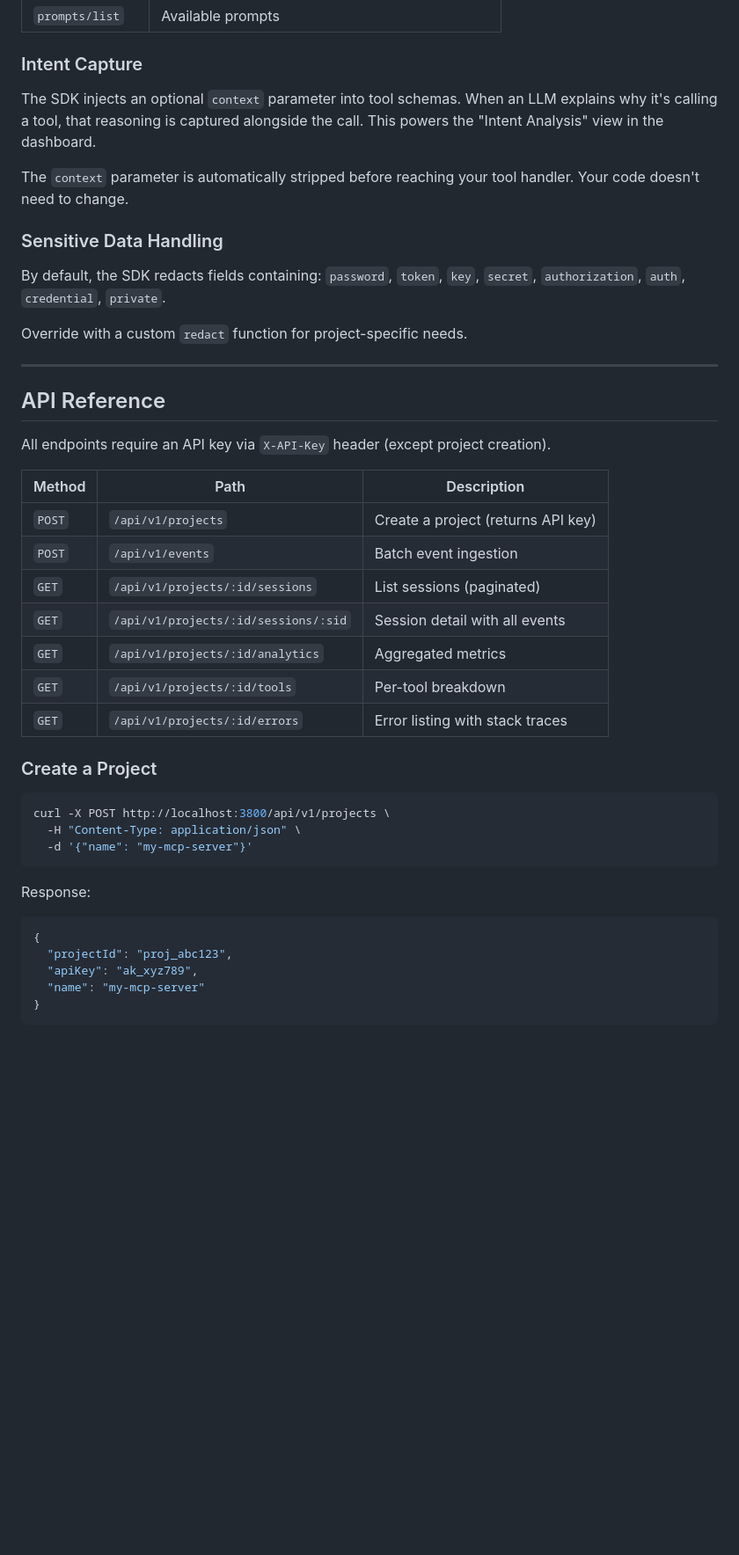
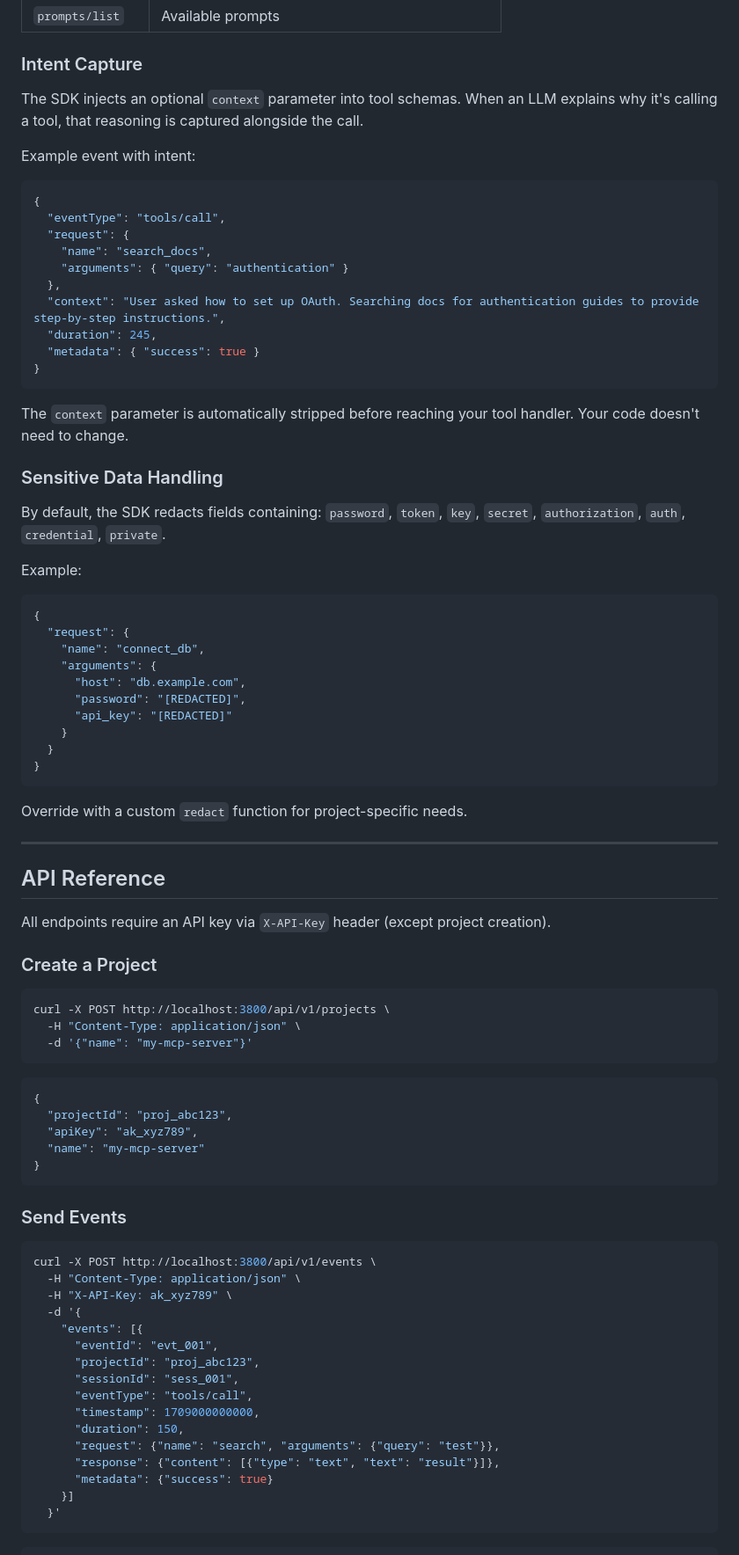
Before and after one commit to JR2321/mcp-analytics, a Markdown page: README.md, the part around one of its changes. Shown at 88% size. Rendered like a GitHub page; blank space fills up the shorter version.

````diff
--- a/README.md
+++ b/README.md
@@ -179,13 +206,43 @@ track(server, projectId, {
 
 ### Intent Capture
 
-The SDK injects an optional `context` parameter into tool schemas. When an LLM explains why it's calling a tool, that reasoning is captured alongside the call. This powers the "Intent Analysis" view in the dashboard.
+The SDK injects an optional `context` parameter into tool schemas. When an LLM explains why it's calling a tool, that reasoning is captured alongside the call.
+
+Example event with intent:
+
+```json
+{
+  "eventType": "tools/call",
+  "request": {
+    "name": "search_docs",
+    "arguments": { "query": "authentication" }
+  },
+  "context": "User asked how to set up OAuth. Searching docs for authentication guides to provide step-by-step instructions.",
+  "duration": 245,
+  "metadata": { "success": true }
+}
+```
 
 The `context` parameter is automatically stripped before reaching your tool handler. Your code doesn't need to change.
 
 ### Sensitive Data Handling
 
 By default, the SDK redacts fields containing: `password`, `token`, `key`, `secret`, `authorization`, `auth`, `credential`, `private`.
+
+Example:
+
+```json
+{
+  "request": {
+    "name": "connect_db",
+    "arguments": {
+      "host": "db.example.com",
+      "password": "[REDACTED]",
+      "api_key": "[REDACTED]"
+    }
+  }
+}
+```
 
 Override with a custom `redact` function for project-specific needs.
 
@@ -195,16 +252,6 @@ Override with a custom `redact` function for project-specific needs.
 
 All endpoints require an API key via `X-API-Key` header (except project creation).
 
-| Method | Path | Description |
-|--------|------|-------------|
-| `POST` | `/api/v1/projects` | Create a project (returns API key) |
-| `POST` | `/api/v1/events` | Batch event ingestion |
-| `GET` | `/api/v1/projects/:id/sessions` | List sessions (paginated) |
-| `GET` | `/api/v1/projects/:id/sessions/:sid` | Session detail with all events |
-| `GET` | `/api/v1/projects/:id/analytics` | Aggregated metrics |
-| `GET` | `/api/v1/projects/:id/tools` | Per-tool breakdown |
-| `GET` | `/api/v1/projects/:id/errors` | Error listing with stack traces |
-
 ### Create a Project
 
 ```bash
@@ -213,9 +260,32 @@ curl -X POST http://localhost:3800/api/v1/projects \
   -d '{"name": "my-mcp-server"}'
 ```
 
-Response:
 ```json
 {
   "projectId": "proj_abc123",
   "apiKey": "ak_xyz789",
   "name": "my-mcp-server"
+}
+```
+
+### Send Events
+
+```bash
+curl -X POST http://localhost:3800/api/v1/events \
+  -H "Content-Type: application/json" \
+  -H "X-API-Key: ak_xyz789" \
+  -d '{
+    "events": [{
+      "eventId": "evt_001",
+      "projectId": "proj_abc123",
+      "sessionId": "sess_001",
+      "eventType": "tools/call",
+      "timestamp": 1709000000000,
+      "duration": 150,
+      "request": {"name": "search", "arguments": {"query": "test"}},
+      "response": {"content": [{"type": "text", "text": "result"}]},
+      "metadata": {"success": true}
+    }]
+  }'
+```
+
````
Also changed, not shown: other parts of README.md (+222 -3 lines).
